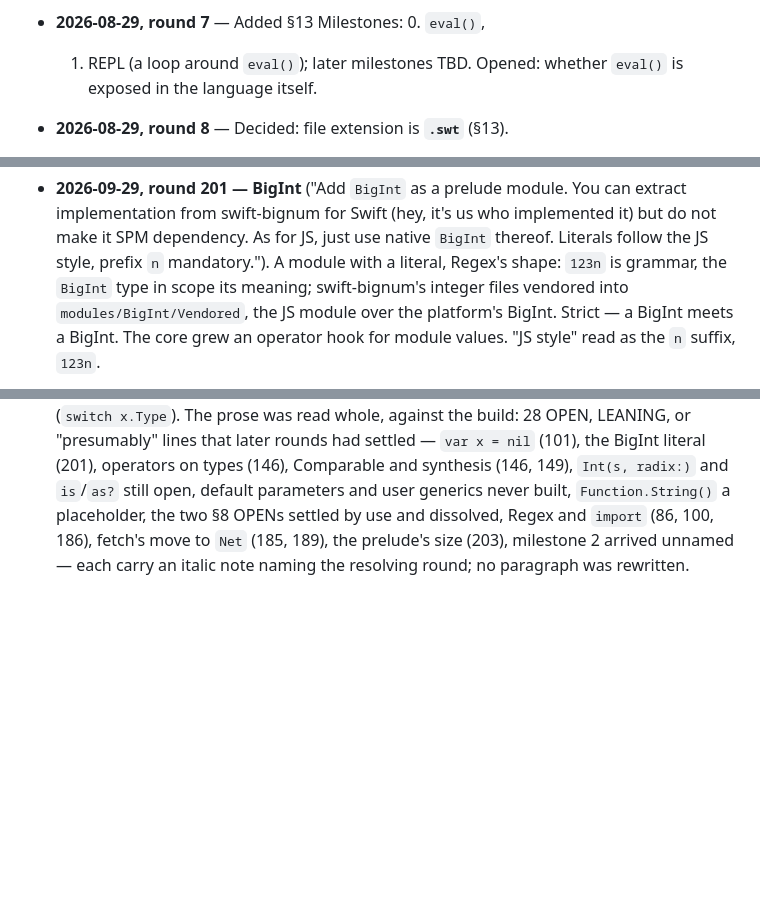
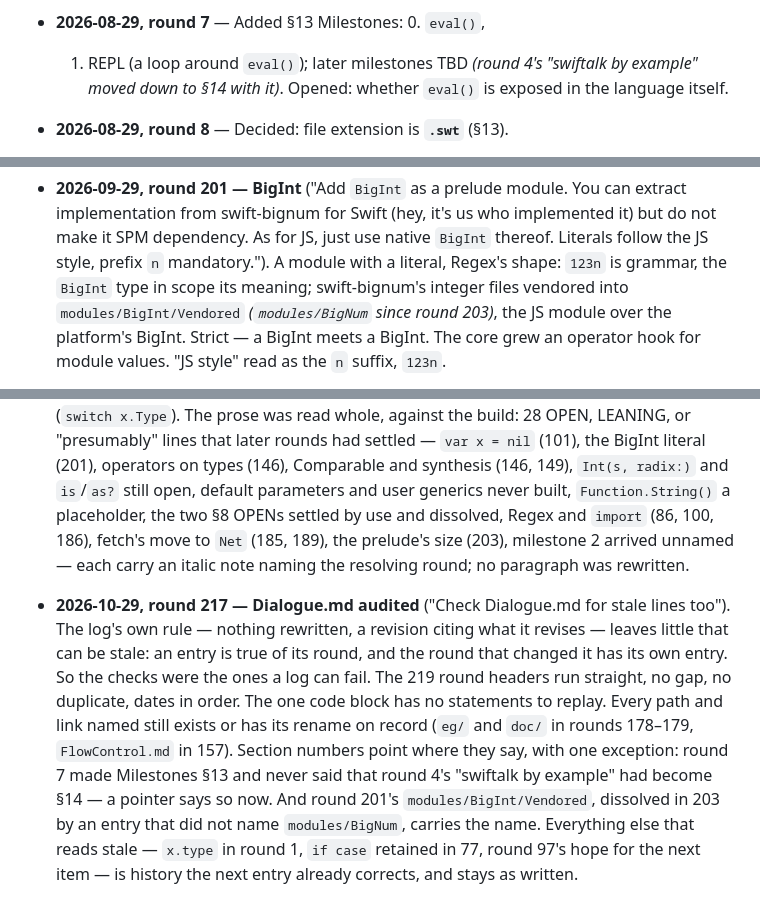
Before and after one commit to dankogai/swiftalk, a Markdown page: Dialogue.md, 3 parts joined by grey strips. Rendered like a GitHub page; blank space fills up the shorter version.

Commit message:
Round 217: Dialogue.md audited — the 219 round headers run straight with dates in order, the one code block has nothing to replay, every path and link named still exists or has its rename on record; two pointers added where the log changed something without saying so (round 7 renumbered the example section to §14; round 201's modules/BigInt/Vendored became modules/BigNum in 203). Everything else that reads stale is history the next entry already corrects, and stays as written
Co-Authored-By: Claude Fable 5.1 <noreply@anthropic.com>

```diff
--- a/Dialogue.md
+++ b/Dialogue.md
@@ -52,7 +52,8 @@ the history. (Moved out of Design.md in round 65.)
   spelling, `&+` family, initializer-style conversions, Optional/nil
   interplay.
 * **2026-08-29, round 7** — Added §13 Milestones: 0. `eval()`,
-  1. REPL (a loop around `eval()`); later milestones TBD. Opened:
+  1. REPL (a loop around `eval()`); later milestones TBD *(round 4's
+  "swiftalk by example" moved down to §14 with it)*. Opened:
   whether `eval()` is exposed in the language itself.
 * **2026-08-29, round 8** — Decided: file extension is **`.swt`** (§13).
 * **2026-08-29, round 9** — Decided: **no `func` — `{}` closure
@@ -2766,7 +2767,8 @@ the history. (Moved out of Design.md in round 65.)
   As for JS, just use native `BigInt` thereof. Literals follow the JS
   style, prefix `n` mandatory."). A module with a literal, Regex's
   shape: `123n` is grammar, the `BigInt` type in scope its meaning;
-  swift-bignum's integer files vendored into `modules/BigInt/Vendored`,
+  swift-bignum's integer files vendored into `modules/BigInt/Vendored` *(`modules/BigNum`
+  since round 203)*,
   the JS module over the platform's BigInt. Strict — a BigInt meets a
   BigInt. The core grew an operator hook for module values. "JS style"
   read as the `n` suffix, `123n`.
@@ -2882,3 +2884,19 @@ the history. (Moved out of Design.md in round 65.)
   and `import` (86, 100, 186), fetch's move to `Net` (185, 189), the
   prelude's size (203), milestone 2 arrived unnamed — each carry an
   italic note naming the resolving round; no paragraph was rewritten.
+* **2026-10-29, round 217 — Dialogue.md audited** ("Check Dialogue.md
+  for stale lines too"). The log's own rule — nothing rewritten, a
+  revision citing what it revises — leaves little that can be stale: an
+  entry is true of its round, and the round that changed it has its own
+  entry. So the checks were the ones a log can fail. The 219 round
+  headers run straight, no gap, no duplicate, dates in order. The one
+  code block has no statements to replay. Every path and link named
+  still exists or has its rename on record (`eg/` and `doc/` in rounds
+  178–179, `FlowControl.md` in 157). Section numbers point where they
+  say, with one exception: round 7 made Milestones §13 and never said
+  that round 4's "swiftalk by example" had become §14 — a pointer says
+  so now. And round 201's `modules/BigInt/Vendored`, dissolved in 203
+  by an entry that did not name `modules/BigNum`, carries the name.
+  Everything else that reads stale — `x.type` in round 1, `if case`
+  retained in 77, round 97's hope for the next item — is history the
+  next entry already corrects, and stays as written.
```
